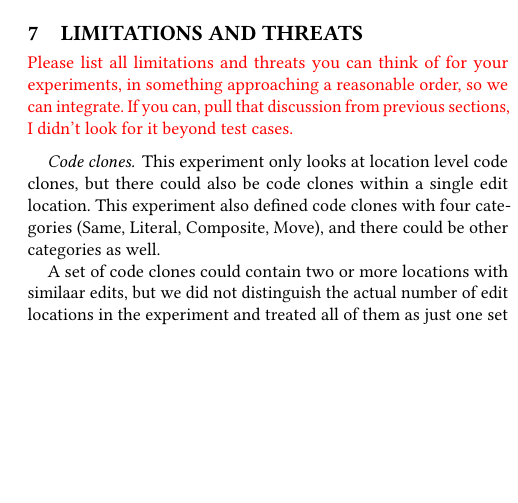
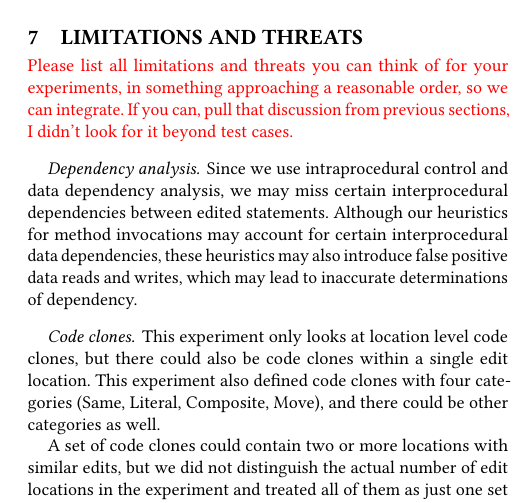
Before and after one commit to squaresLab/MultiEdit_Experiments, a LaTeX paper (paper/fse2020-multi-edit-bugs.tex): part of one column of page 9 of 11, cut so that both start at the same text, the shorter picture padded with empty space. Compiled offline with pdfLaTeX.

Commit message:
dependency analysis intraprocedural limitation and small edits

```diff
--- a/paper/fse2020-multi-edit-bugs.tex
+++ b/paper/fse2020-multi-edit-bugs.tex
@@ -890,6 +890,14 @@ in APR research.
 
 \todo{Please list all limitations and threats you can think of for your experiments, in something approaching a reasonable order, so we can integrate.  If you can, pull that discussion from previous sections, I didn't look for it beyond test cases.}
 
+\paragraph{Dependency analysis.}
+Since we use intraprocedural control and data dependency analysis,
+we may miss certain interprocedural dependencies between edited statements.
+Although our heuristics for method invocations may account for certain
+interprocedural data dependencies, these heuristics may also introduce
+false positive data reads and writes, which may lead to inaccurate determinations
+of dependency.
+
 \paragraph{Code clones.}
 
 This experiment only looks at location level code clones,
@@ -897,7 +905,7 @@ but there could also be code clones within a single edit
 location. This experiment also defined code clones with four categories
 (Same, Literal, Composite, Move), and there could be other categories as well.
 
-A set of code clones could contain two or more locations with similaar edits,
+A set of code clones could contain two or more locations with similar edits,
 but we did not
 distinguish the actual number of edit locations in the experiment and treated all of them
 as just one set of code clones.
```
Also changed, not shown: paper/fse2020-multi-edit-bugs.tex (2 more changed lines).
